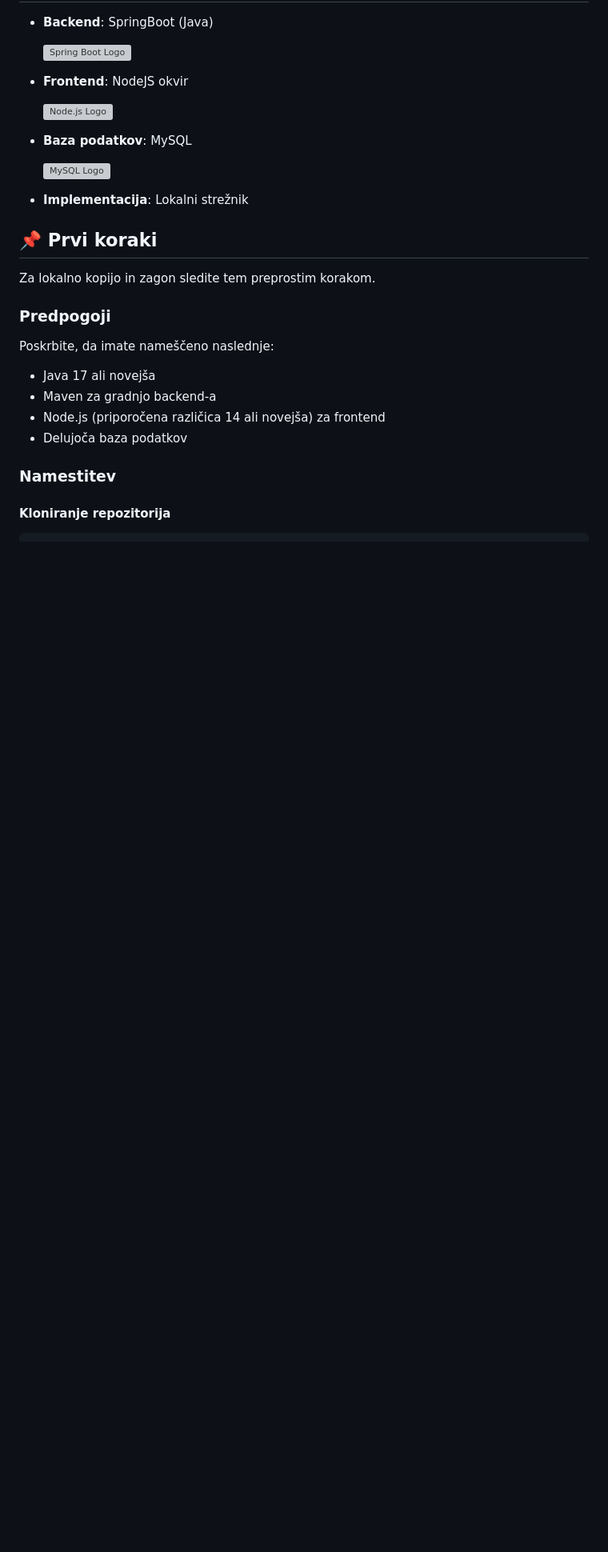
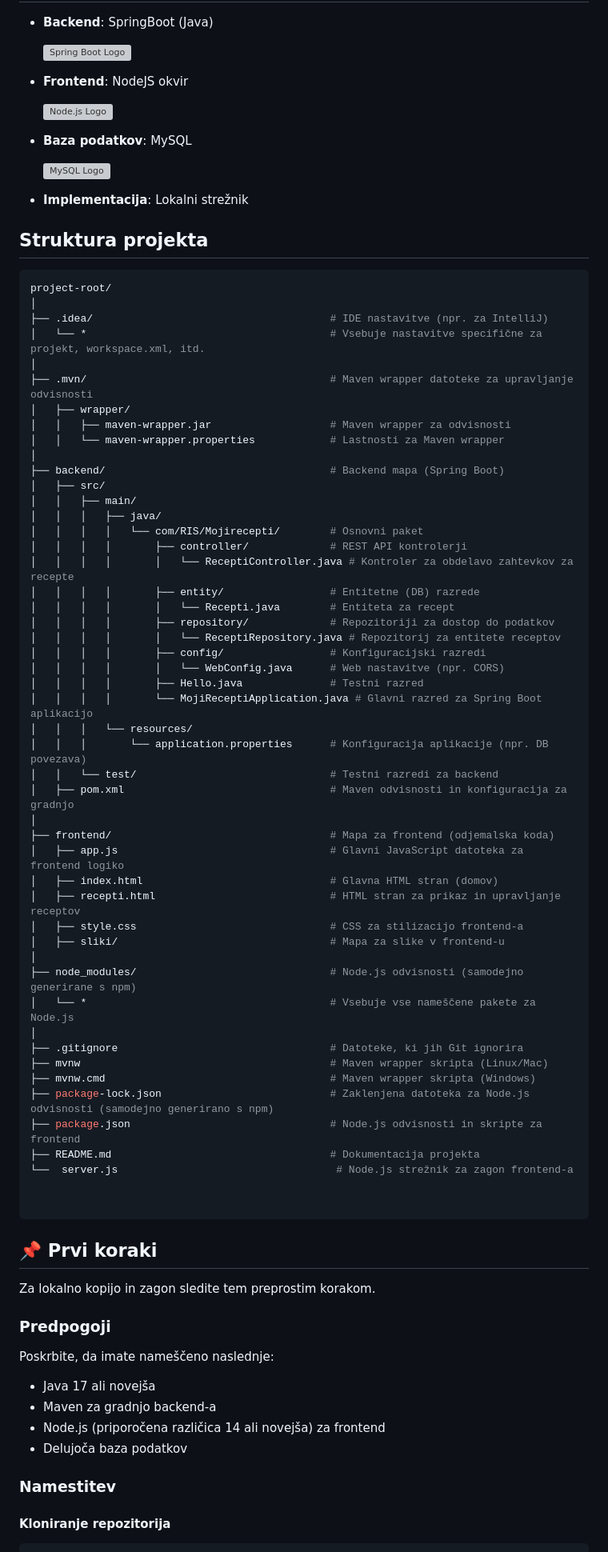
Before and after one commit to AnjaTodorov/ReceptiApp, a Markdown page: README.md, the part around the change printed below. Shown: that part at 80% size. GitHub-like rendering; blank space fills up the shorter version; grey boxes are pictures that could not be loaded.

````diff
--- a/README.md
+++ b/README.md
@@ -52,6 +54,60 @@ Ta projekt ponuja preprost in intuitiven vmesnik za uporabnike, da dodajo, uredi
   </p>
 - **Implementacija**: Lokalni strežnik
 
+## Struktura projekta
+
+```bash
+project-root/
+│
+├── .idea/                                      # IDE nastavitve (npr. za IntelliJ)
+│   └── *                                       # Vsebuje nastavitve specifične za projekt, workspace.xml, itd.
+│
+├── .mvn/                                       # Maven wrapper datoteke za upravljanje odvisnosti
+│   ├── wrapper/
+│   │   ├── maven-wrapper.jar                   # Maven wrapper za odvisnosti
+│   │   └── maven-wrapper.properties            # Lastnosti za Maven wrapper
+│
+├── backend/                                    # Backend mapa (Spring Boot)
+│   ├── src/
+│   │   ├── main/
+│   │   │   ├── java/
+│   │   │   │   └── com/RIS/Mojirecepti/        # Osnovni paket
+│   │   │   │       ├── controller/             # REST API kontrolerji
+│   │   │   │       │   └── ReceptiController.java # Kontroler za obdelavo zahtevkov za recepte
+│   │   │   │       ├── entity/                 # Entitetne (DB) razrede
+│   │   │   │       │   └── Recepti.java        # Entiteta za recept
+│   │   │   │       ├── repository/             # Repozitoriji za dostop do podatkov
+│   │   │   │       │   └── ReceptiRepository.java # Repozitorij za entitete receptov
+│   │   │   │       ├── config/                 # Konfiguracijski razredi
+│   │   │   │       │   └── WebConfig.java      # Web nastavitve (npr. CORS)
+│   │   │   │       ├── Hello.java              # Testni razred
+│   │   │   │       └── MojiReceptiApplication.java # Glavni razred za Spring Boot aplikacijo
+│   │   │   └── resources/
+│   │   │       └── application.properties      # Konfiguracija aplikacije (npr. DB povezava)
+│   │   └── test/                               # Testni razredi za backend
+│   ├── pom.xml                                 # Maven odvisnosti in konfiguracija za gradnjo
+│
+├── frontend/                                   # Mapa za frontend (odjemalska koda)
+│   ├── app.js                                  # Glavni JavaScript datoteka za frontend logiko
+│   ├── index.html                              # Glavna HTML stran (domov)
+│   ├── recepti.html                            # HTML stran za prikaz in upravljanje receptov
+│   ├── style.css                               # CSS za stilizacijo frontend-a
+│   ├── sliki/                                  # Mapa za slike v frontend-u
+│
+├── node_modules/                               # Node.js odvisnosti (samodejno generirane s npm)
+│   └── *                                       # Vsebuje vse nameščene pakete za Node.js
+│
+├── .gitignore                                  # Datoteke, ki jih Git ignorira
+├── mvnw                                        # Maven wrapper skripta (Linux/Mac)
+├── mvnw.cmd                                    # Maven wrapper skripta (Windows)
+├── package-lock.json                           # Zaklenjena datoteka za Node.js odvisnosti (samodejno generirano s npm)
+├── package.json                                # Node.js odvisnosti in skripte za frontend
+├── README.md                                   # Dokumentacija projekta
+└──  server.js                                   # Node.js strežnik za zagon frontend-a
+
+
+```
+
 ## 📌 Prvi koraki
 
 Za lokalno kopijo in zagon sledite tem preprostim korakom.
````
Also changed, not shown: other parts of README.md (+45 -0 lines).
